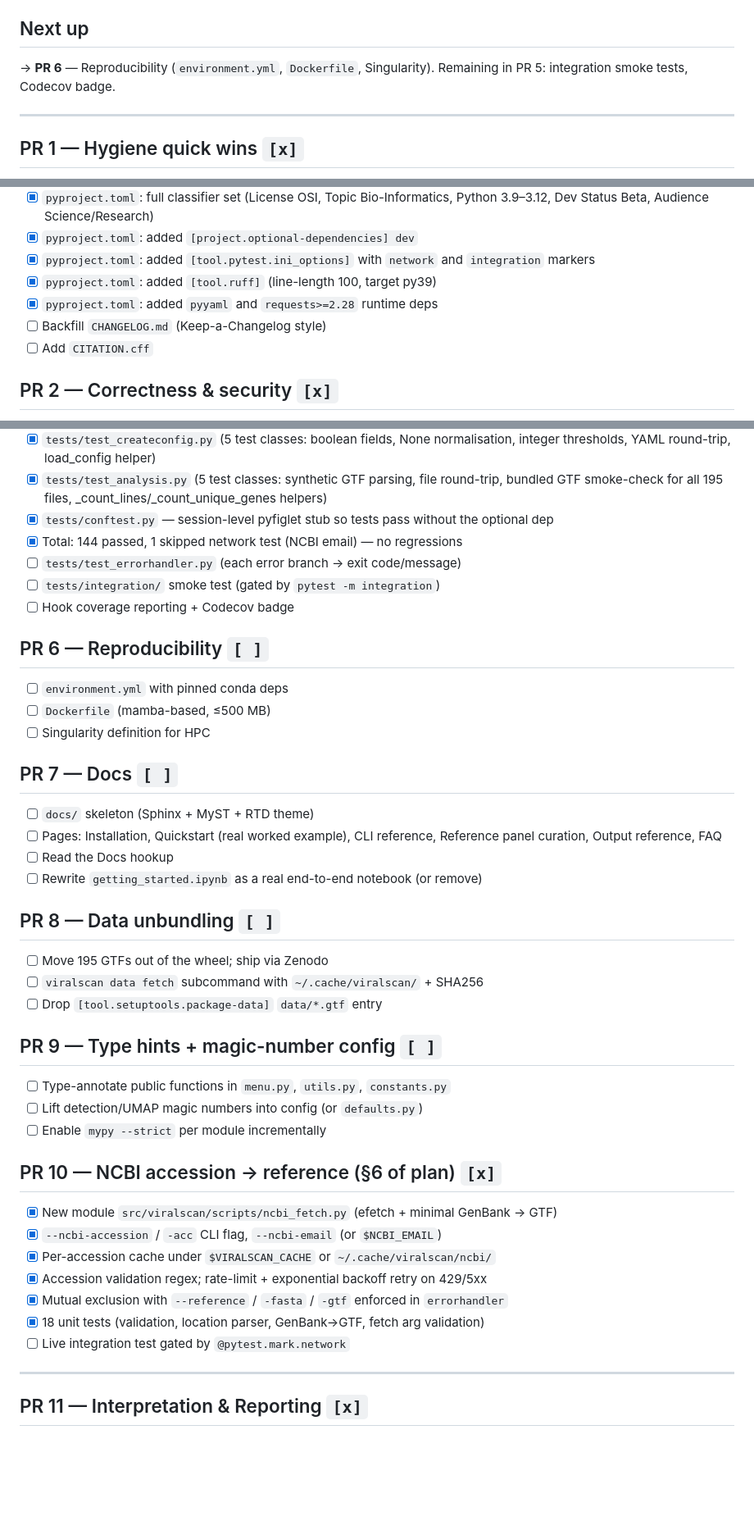
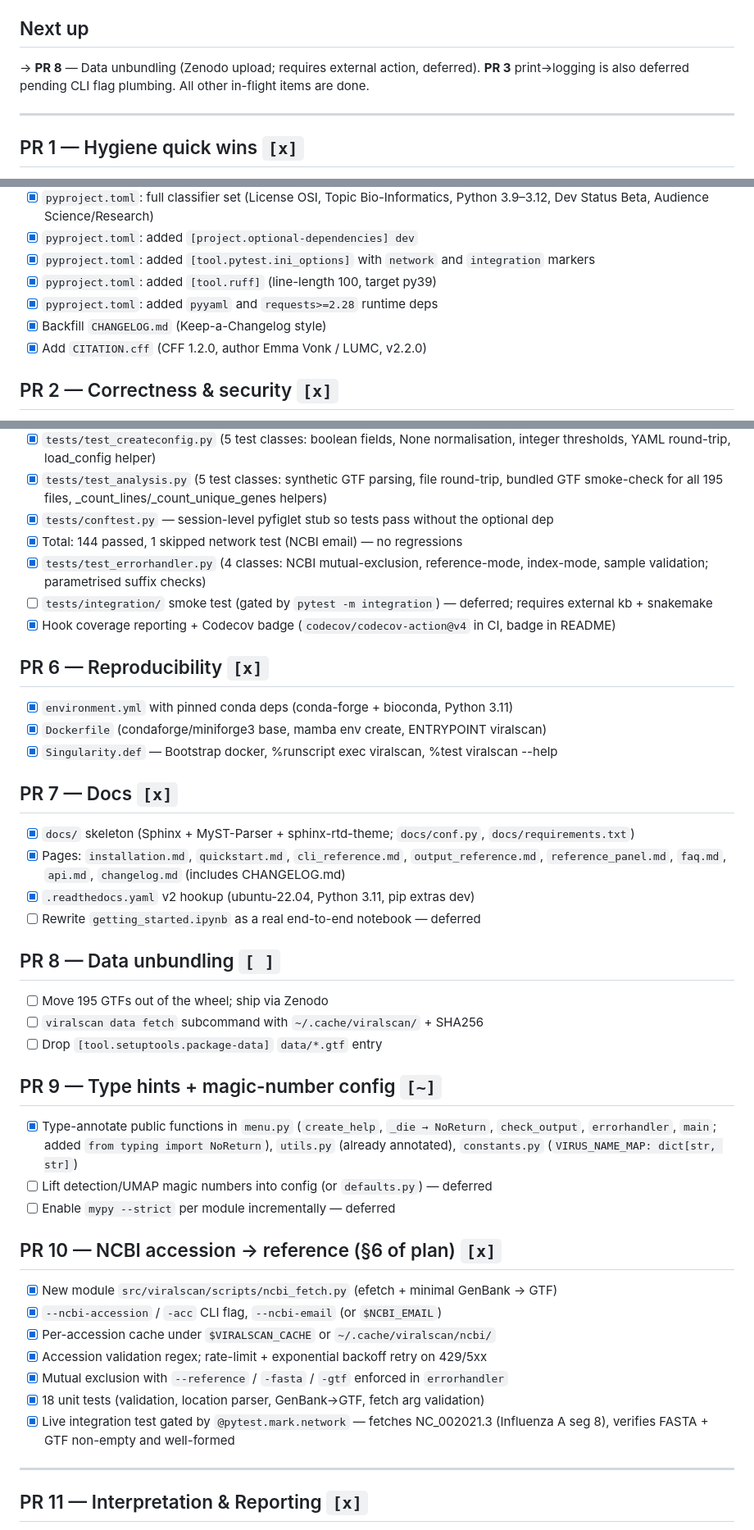
Before and after one commit to mdmanurung/ViralScan-reproducibility, a Markdown page: PLAN.md, 3 parts joined by grey strips. Shown at 82% size. GitHub-like rendering; blank space fills up the shorter version.

Commit message:
refactor: update improvement plan and enhance errorhandler tests for reference validation

```diff
--- a/PLAN.md
+++ b/PLAN.md
@@ -21,8 +21,9 @@ the operational checklist.
 
 ## Next up
 
-→ **PR 6** — Reproducibility (`environment.yml`, `Dockerfile`, Singularity).
-  Remaining in PR 5: integration smoke tests, Codecov badge.
+→ **PR 8** — Data unbundling (Zenodo upload; requires external action, deferred).
+  **PR 3** print→logging is also deferred pending CLI flag plumbing.
+  All other in-flight items are done.
 
 ---
 
@@ -38,8 +39,8 @@ the operational checklist.
 - [x] `pyproject.toml`: added `[tool.pytest.ini_options]` with `network` and `integration` markers
 - [x] `pyproject.toml`: added `[tool.ruff]` (line-length 100, target py39)
 - [x] `pyproject.toml`: added `pyyaml` and `requests>=2.28` runtime deps
-- [ ] Backfill `CHANGELOG.md` (Keep-a-Changelog style)
-- [ ] Add `CITATION.cff`
+- [x] Backfill `CHANGELOG.md` (Keep-a-Changelog style)
+- [x] Add `CITATION.cff` (CFF 1.2.0, author Emma Vonk / LUMC, v2.2.0)
 
 ## PR 2 — Correctness & security   `[x]`
 
@@ -86,22 +87,22 @@ the operational checklist.
   GTF smoke-check for all 195 files, _count_lines/_count_unique_genes helpers)
 - [x] `tests/conftest.py` — session-level pyfiglet stub so tests pass without the optional dep
 - [x] Total: 144 passed, 1 skipped network test (NCBI email) — no regressions
-- [ ] `tests/test_errorhandler.py` (each error branch → exit code/message)
-- [ ] `tests/integration/` smoke test (gated by `pytest -m integration`)
-- [ ] Hook coverage reporting + Codecov badge
+- [x] `tests/test_errorhandler.py` (4 classes: NCBI mutual-exclusion, reference-mode, index-mode, sample validation; parametrised suffix checks)
+- [ ] `tests/integration/` smoke test (gated by `pytest -m integration`) — deferred; requires external kb + snakemake
+- [x] Hook coverage reporting + Codecov badge (`codecov/codecov-action@v4` in CI, badge in README)
 
-## PR 6 — Reproducibility   `[ ]`
+## PR 6 — Reproducibility   `[x]`
 
-- [ ] `environment.yml` with pinned conda deps
-- [ ] `Dockerfile` (mamba-based, ≤500 MB)
-- [ ] Singularity definition for HPC
+- [x] `environment.yml` with pinned conda deps (conda-forge + bioconda, Python 3.11)
+- [x] `Dockerfile` (condaforge/miniforge3 base, mamba env create, ENTRYPOINT viralscan)
+- [x] `Singularity.def` — Bootstrap docker, %runscript exec viralscan, %test viralscan --help
 
-## PR 7 — Docs   `[ ]`
+## PR 7 — Docs   `[x]`
 
-- [ ] `docs/` skeleton (Sphinx + MyST + RTD theme)
-- [ ] Pages: Installation, Quickstart (real worked example), CLI reference, Reference panel curation, Output reference, FAQ
-- [ ] Read the Docs hookup
-- [ ] Rewrite `getting_started.ipynb` as a real end-to-end notebook (or remove)
+- [x] `docs/` skeleton (Sphinx + MyST-Parser + sphinx-rtd-theme; `docs/conf.py`, `docs/requirements.txt`)
+- [x] Pages: `installation.md`, `quickstart.md`, `cli_reference.md`, `output_reference.md`, `reference_panel.md`, `faq.md`, `api.md`, `changelog.md` (includes CHANGELOG.md)
+- [x] `.readthedocs.yaml` v2 hookup (ubuntu-22.04, Python 3.11, pip extras dev)
+- [ ] Rewrite `getting_started.ipynb` as a real end-to-end notebook — deferred
 
 ## PR 8 — Data unbundling   `[ ]`
 
@@ -109,11 +110,11 @@ the operational checklist.
 - [ ] `viralscan data fetch` subcommand with `~/.cache/viralscan/` + SHA256
 - [ ] Drop `[tool.setuptools.package-data]` `data/*.gtf` entry
 
-## PR 9 — Type hints + magic-number config   `[ ]`
+## PR 9 — Type hints + magic-number config   `[~]`
 
-- [ ] Type-annotate public functions in `menu.py`, `utils.py`, `constants.py`
-- [ ] Lift detection/UMAP magic numbers into config (or `defaults.py`)
-- [ ] Enable `mypy --strict` per module incrementally
+- [x] Type-annotate public functions in `menu.py` (`create_help`, `_die → NoReturn`, `check_output`, `errorhandler`, `main`; added `from typing import NoReturn`), `utils.py` (already annotated), `constants.py` (`VIRUS_NAME_MAP: dict[str, str]`)
+- [ ] Lift detection/UMAP magic numbers into config (or `defaults.py`) — deferred
+- [ ] Enable `mypy --strict` per module incrementally — deferred
 
 ## PR 10 — NCBI accession → reference (§6 of plan)   `[x]`
 
@@ -123,7 +124,7 @@ the operational checklist.
 - [x] Accession validation regex; rate-limit + exponential backoff retry on 429/5xx
 - [x] Mutual exclusion with `--reference` / `-fasta` / `-gtf` enforced in `errorhandler`
 - [x] 18 unit tests (validation, location parser, GenBank→GTF, fetch arg validation)
-- [ ] Live integration test gated by `@pytest.mark.network`
+- [x] Live integration test gated by `@pytest.mark.network` — fetches NC_002021.3 (Influenza A seg 8), verifies FASTA + GTF non-empty and well-formed
 
 ---
 
```
